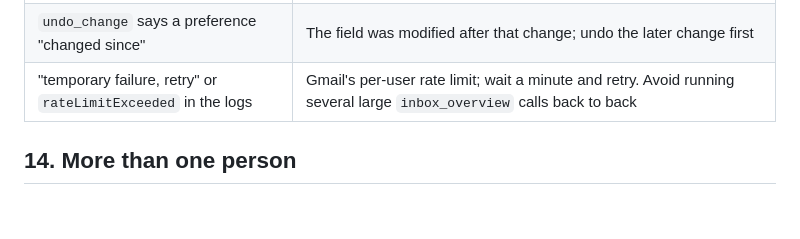
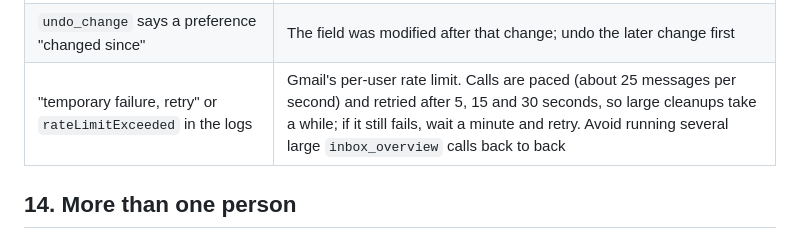
Before and after one commit to TrainedLoop/mailhub-mcp, a Markdown page: docs/tutorial.md, the part around the change. Rendered like a GitHub page; blank space fills up the shorter version.

```diff
--- a/docs/tutorial.md
+++ b/docs/tutorial.md
@@ -226,7 +226,7 @@ jq -r '.change_id' data/changes.jsonl | tac
 | `Too many pending proposals` | 50 proposals are open; review them with `mailhub-admin preferences list` |
 | `unknown or expired proposal` from `mailhub-admin` | Proposals expire after 14 days; ask Claude to propose it again |
 | `undo_change` says a preference "changed since" | The field was modified after that change; undo the later change first |
-| "temporary failure, retry" or `rateLimitExceeded` in the logs | Gmail's per-user rate limit; wait a minute and retry. Avoid running several large `inbox_overview` calls back to back |
+| "temporary failure, retry" or `rateLimitExceeded` in the logs | Gmail's per-user rate limit. Calls are paced (about 25 messages per second) and retried after 5, 15 and 30 seconds, so large cleanups take a while; if it still fails, wait a minute and retry. Avoid running several large `inbox_overview` calls back to back |
 
 ## 14. More than one person
 
```
Also changed, not shown: docs/architecture.md (+1 -1 lines).
